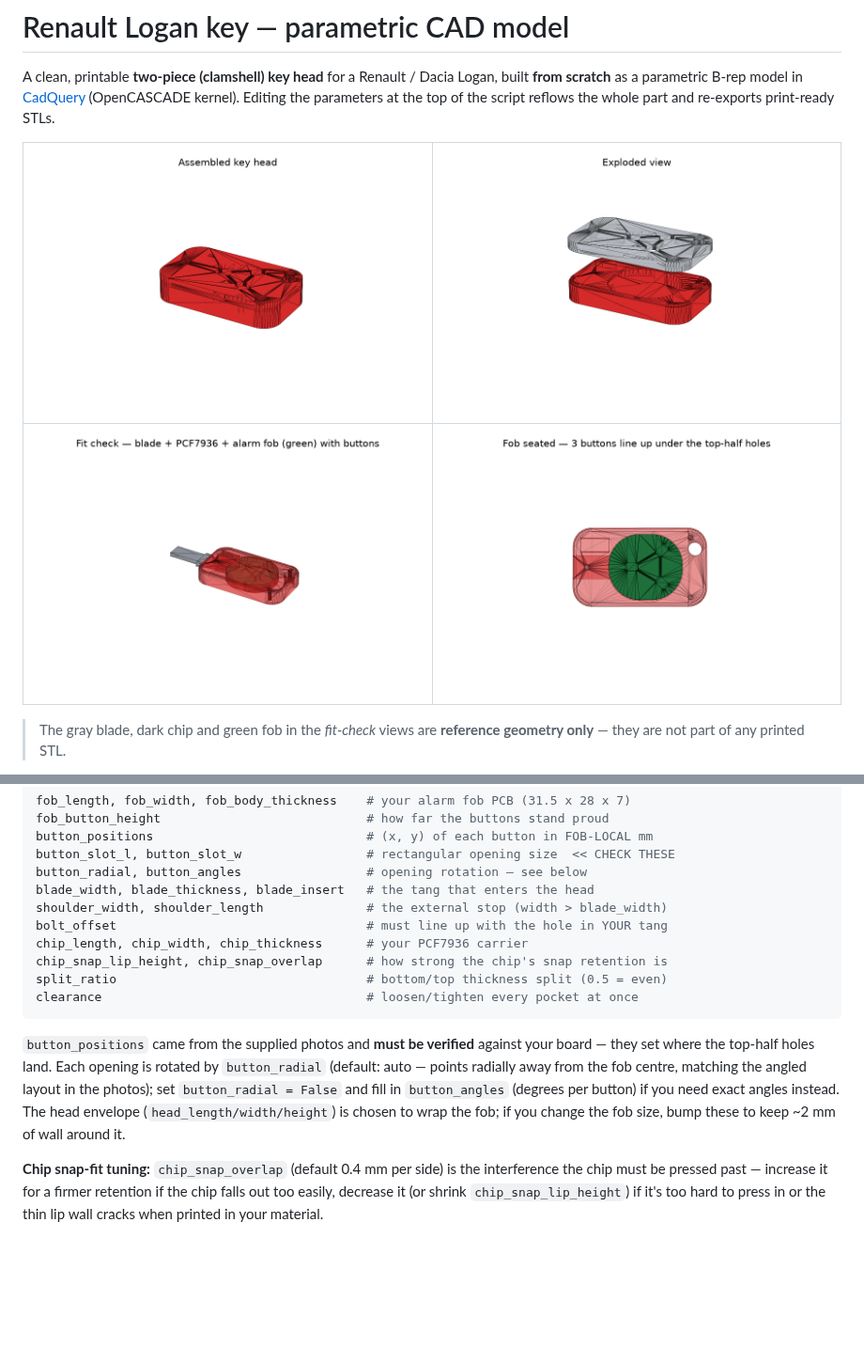
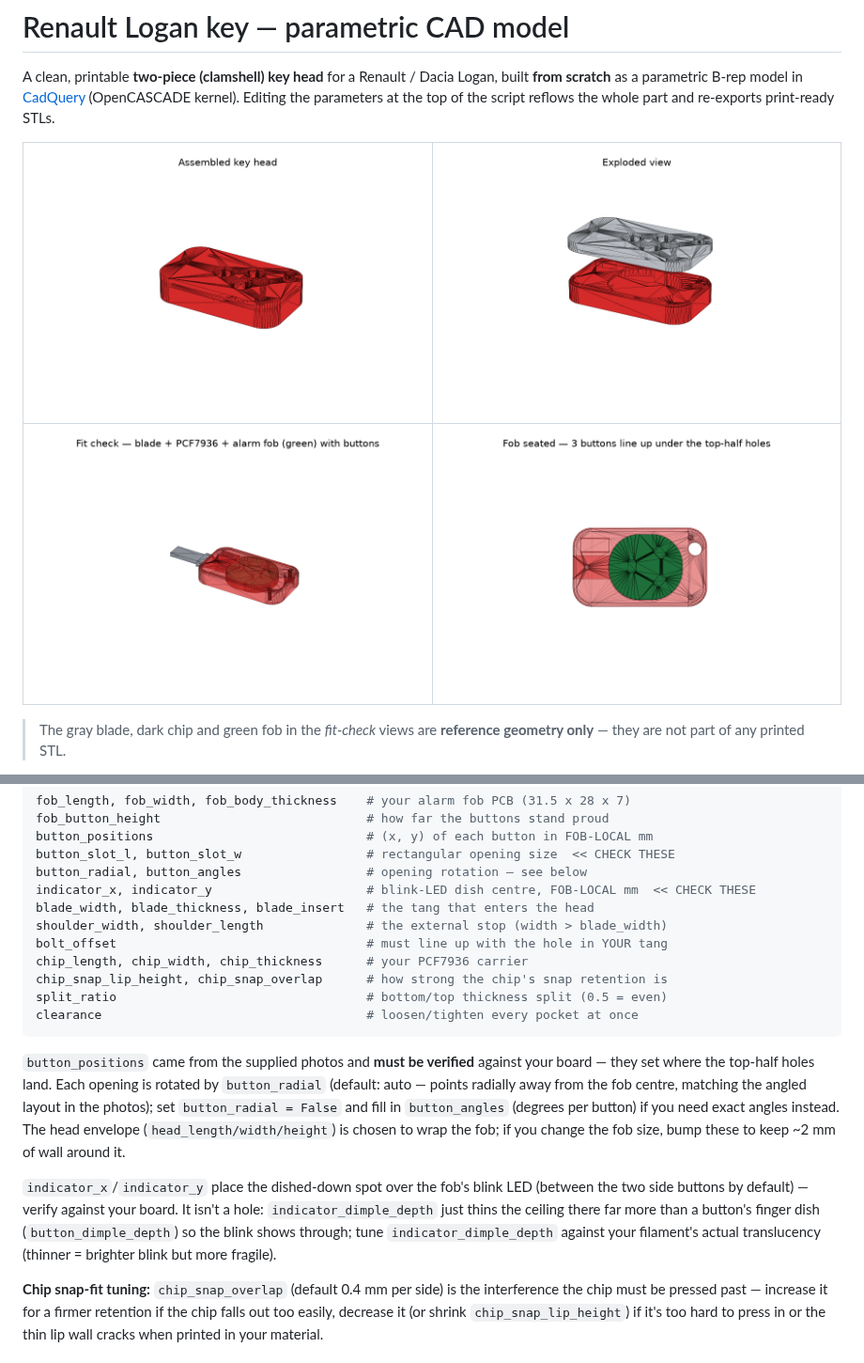
Before and after one commit to kijisky/3dmodel_RenaultLogan_key, a Markdown page: README.md, 2 parts joined by grey strips. Shown at 94% size. Drawn GitHub-style; pictures changed too: docs/renders/assembly_closed.png, docs/renders/assembly_open.png, docs/renders/fit_check.png; blank space fills up the shorter version.

```diff
--- a/README.md
+++ b/README.md
@@ -171,6 +171,7 @@ fob_button_height                            # how far the buttons stand proud
 button_positions                             # (x, y) of each button in FOB-LOCAL mm
 button_slot_l, button_slot_w                 # rectangular opening size  << CHECK THESE
 button_radial, button_angles                 # opening rotation — see below
+indicator_x, indicator_y                     # blink-LED dish centre, FOB-LOCAL mm  << CHECK THESE
 blade_width, blade_thickness, blade_insert   # the tang that enters the head
 shoulder_width, shoulder_length              # the external stop (width > blade_width)
 bolt_offset                                  # must line up with the hole in YOUR tang
@@ -187,6 +188,13 @@ matching the angled layout in the photos); set `button_radial = False` and fill
 in `button_angles` (degrees per button) if you need exact angles instead. The
 head envelope (`head_length/width/height`) is chosen to wrap the fob; if you
 change the fob size, bump these to keep ~2 mm of wall around it.
+
+`indicator_x`/`indicator_y` place the dished-down spot over the fob's blink
+LED (between the two side buttons by default) — verify against your board.
+It isn't a hole: `indicator_dimple_depth` just thins the ceiling there far
+more than a button's finger dish (`button_dimple_depth`) so the blink shows
+through; tune `indicator_dimple_depth` against your filament's actual
+translucency (thinner = brighter blink but more fragile).
 
 **Chip snap-fit tuning:** `chip_snap_overlap` (default 0.4 mm per side) is the
 interference the chip must be pressed past — increase it for a firmer retention
```
Also changed, not shown: docs/renders/bottom_shell.png, docs/renders/top_shell.png, 7 other files.
